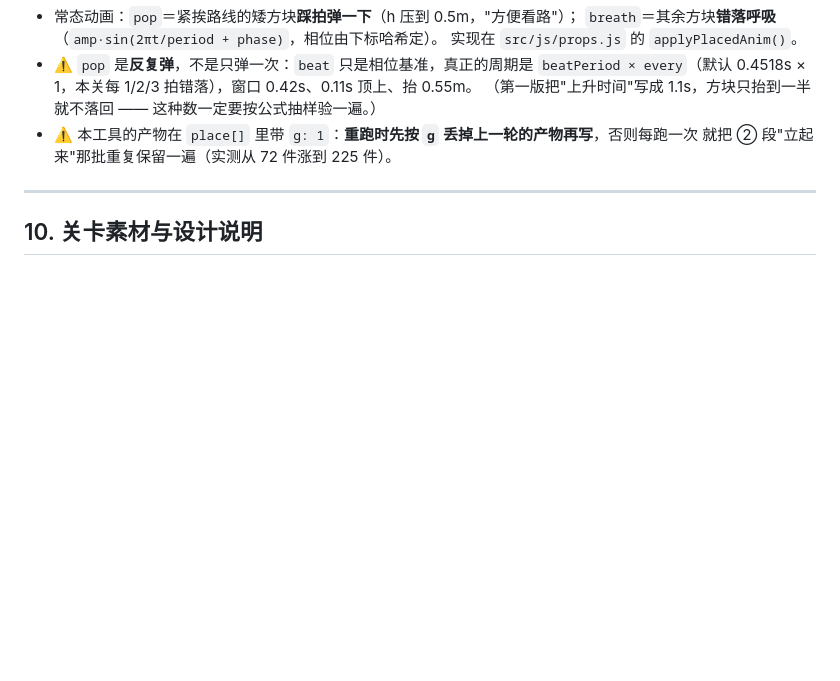
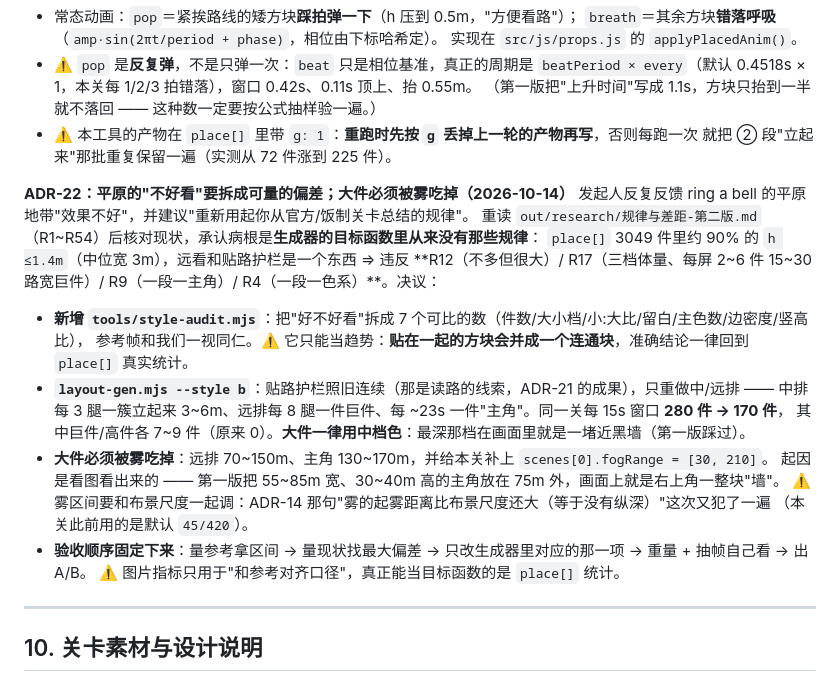
Before and after one commit to Algfz/DLnotebook, a Markdown page: AGENT.md, the part around the change. Drawn GitHub-style; blank space fills up the shorter version.

Commit message:
AGENT.md：补 ADR-22（平原视觉拆成可量的偏差 + 大件要被雾吃掉 + 固定验收顺序）

```diff
--- a/AGENT.md
+++ b/AGENT.md
@@ -883,6 +883,23 @@ node tools/render-demo.js --level "Breeze (Original Mix)-Axero" --fps 120 --w 38
 - ⚠️ 本工具的产物在 `place[]` 里带 `g: 1`：**重跑时先按 `g` 丢掉上一轮的产物再写**，否则每跑一次
   就把 ② 段"立起来"那批重复保留一遍（实测从 72 件涨到 225 件）。
 
+**ADR-22：平原的"不好看"要拆成可量的偏差；大件必须被雾吃掉（2026-10-14）**
+发起人反复反馈 ring a bell 的平原地带"效果不好"，并建议"重新用起你从官方/饭制关卡总结的规律"。
+重读 `out/research/规律与差距-第二版.md`（R1~R54）后核对现状，承认病根是**生成器的目标函数里从来没有那些规律**：
+`place[]` 3049 件里约 90% 的 `h ≤1.4m`（中位宽 3m），远看和贴路护栏是一个东西 ⇒ 违反
+**R12（不多但很大）/ R17（三档体量、每屏 2~6 件 15~30 路宽巨件）/ R9（一段一主角）/ R4（一段一色系）**。决议：
+- **新增 `tools/style-audit.mjs`**：把"好不好看"拆成 7 个可比的数（件数/大小档/小:大比/留白/主色数/边密度/竖高比），
+  参考帧和我们一视同仁。⚠️ 它只能当趋势：**贴在一起的方块会并成一个连通块**，准确结论一律回到 `place[]` 真实统计。
+- **`layout-gen.mjs --style b`**：贴路护栏照旧连续（那是读路的线索，ADR-21 的成果），只重做中/远排 ——
+  中排每 3 腿一簇立起来 3~6m、远排每 8 腿一件巨件、每 ~23s 一件"主角"。同一关每 15s 窗口 **280 件 → 170 件**，
+  其中巨件/高件各 7~9 件（原来 0）。**大件一律用中档色**：最深那档在画面里就是一堵近黑墙（第一版踩过）。
+- **大件必须被雾吃掉**：远排 70~150m、主角 130~170m，并给本关补上 `scenes[0].fogRange = [30, 210]`。
+  起因是看图看出来的 —— 第一版把 55~85m 宽、30~40m 高的主角放在 75m 外，画面上就是右上角一整块"墙"。
+  ⚠️ 雾区间要和布景尺度一起调：ADR-14 那句"雾的起雾距离比布景尺度还大（等于没有纵深）"这次又犯了一遍
+  （本关此前用的是默认 `45/420`）。
+- **验收顺序固定下来**：量参考拿区间 → 量现状找最大偏差 → 只改生成器里对应的那一项 → 重量 + 抽帧自己看 → 出 A/B。
+  ⚠️ 图片指标只用于"和参考对齐口径"，真正能当目标函数的是 `place[]` 统计。
+
 ---
 
 ## 10. 关卡素材与设计说明
```
